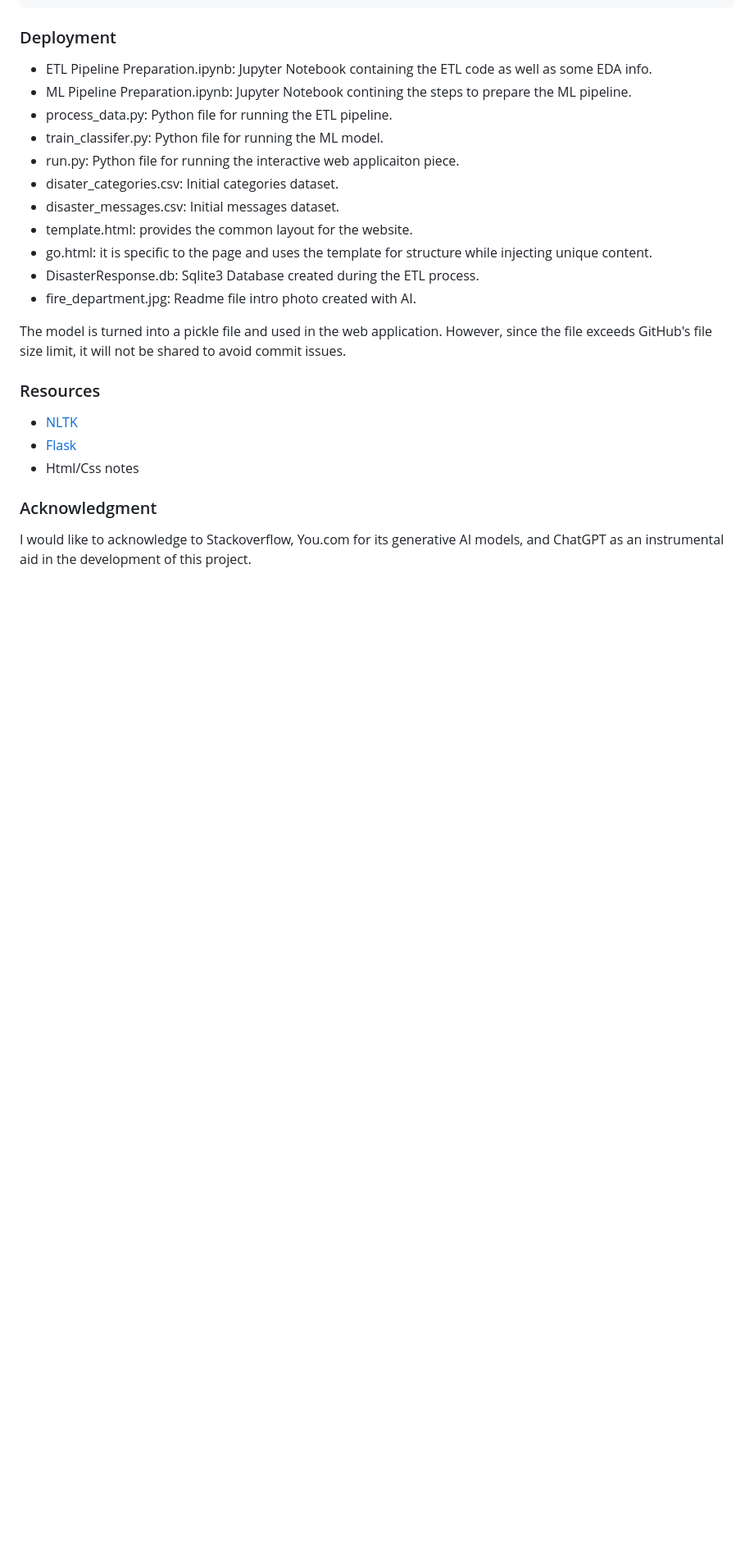
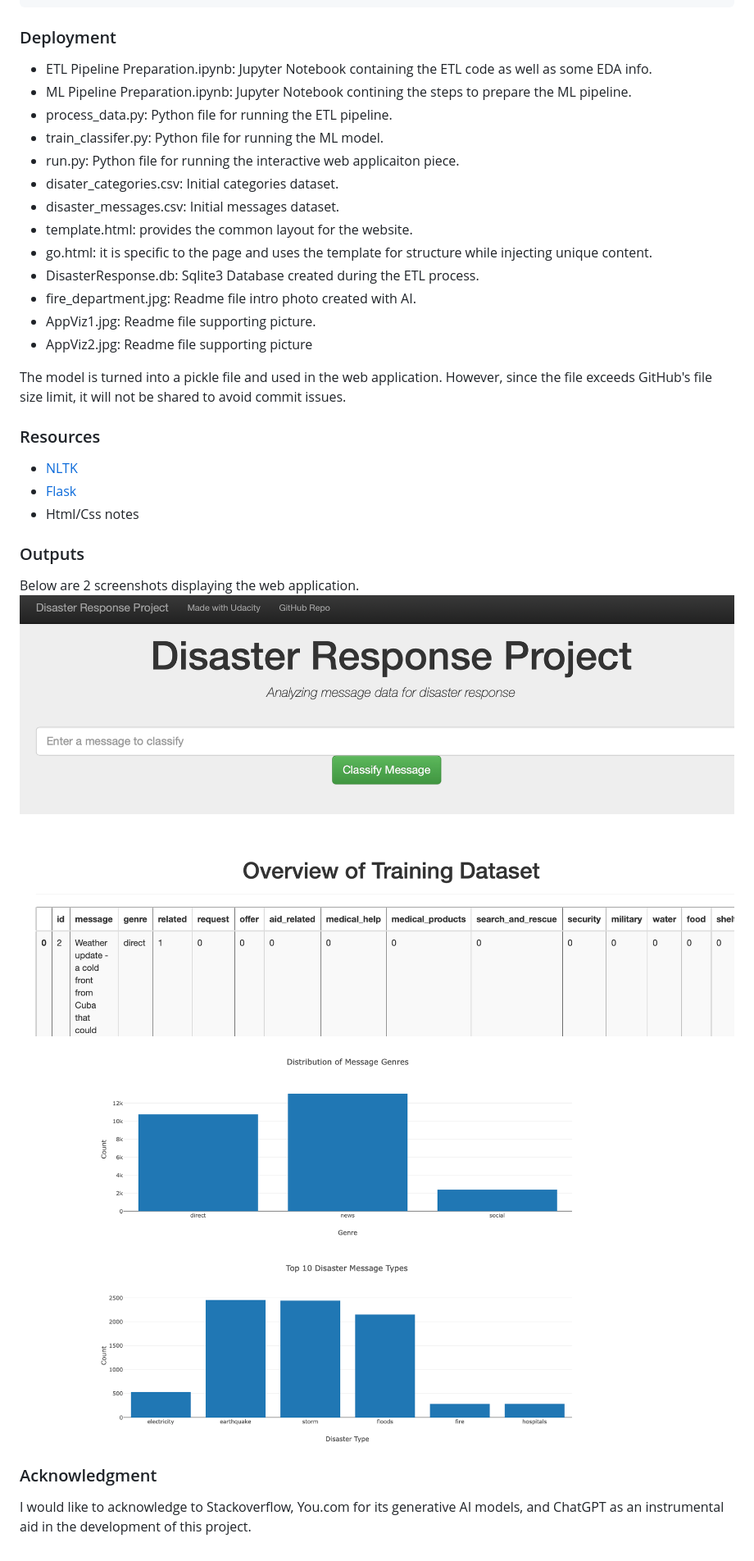
Before and after one commit to mrme77/Disaster-Response-, a Markdown page: README.md, the part around the change. Shown: that part at 82% size. Drawn GitHub-style; blank space fills up the shorter version.

```diff
--- a/README.md
+++ b/README.md
@@ -51,6 +51,8 @@ pd.set_option('display.max_colwidth',True)
 - go.html: it is specific to the page and uses the template for structure while injecting unique content.
 - DisasterResponse.db: Sqlite3 Database created during the ETL process.
 - fire_department.jpg: Readme file intro photo created with AI.
+- AppViz1.jpg: Readme file supporting picture.
+- AppViz2.jpg: Readme file supporting picture
 
 The model is turned into a pickle file and used in the web application. However, since the file exceeds GitHub's file size limit, it will not be shared to avoid commit issues.
 ### Resources
@@ -58,7 +60,10 @@ The model is turned into a pickle file and used in the web application. However,
 - [NLTK](https://www.nltk.org/)
 - [Flask](https://flask.palletsprojects.com/en/stable/)
 - Html/Css notes
-
+### Outputs
+Below are 2 screenshots displaying the web application.
+![Image](AppViz1.png)
+![Image](AppViz2.png)
 
 ### Acknowledgment
 I would like to acknowledge to Stackoverflow, You.com for its generative AI models, and ChatGPT as an instrumental aid in the development of this project.
```
